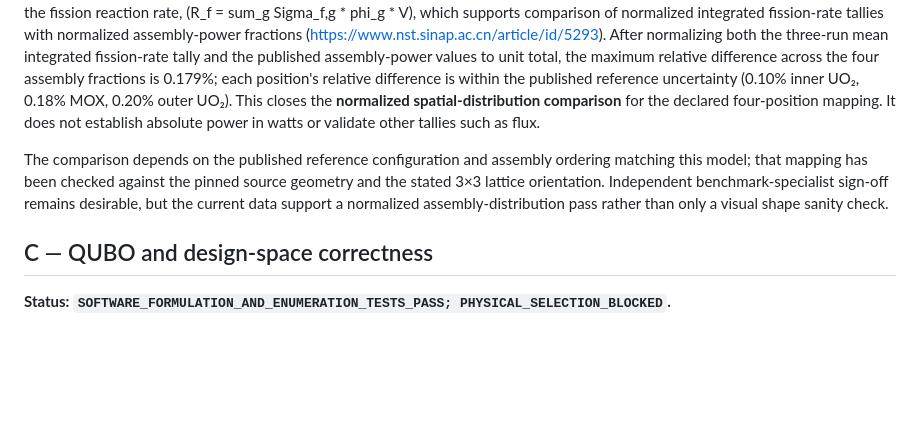
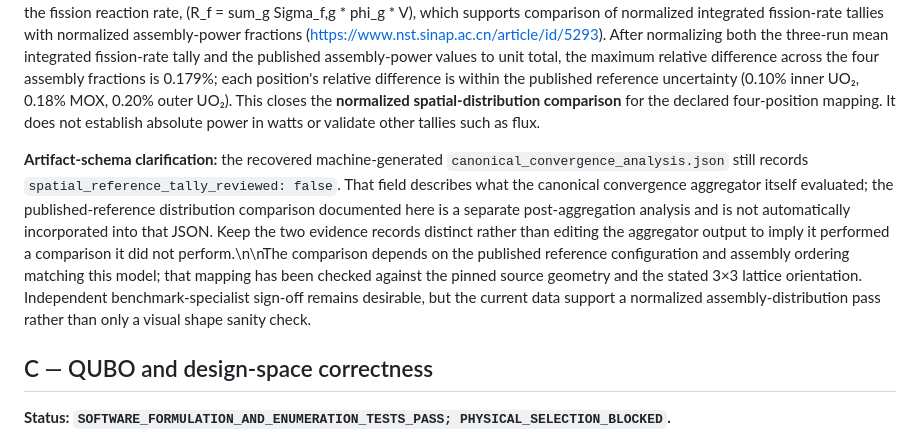
Before and after one commit to thenextw4ng/cb-pfr, a Markdown page: reports/CBPFR_A-G_EVIDENCE_CLOSEOUT_2026-10-12.md, the part around the change. Rendered like a GitHub page; blank space fills up the shorter version.

Commit message:
Clarify separate spatial-reference evidence versus convergence aggregator fields

```diff
--- a/reports/CBPFR_A-G_EVIDENCE_CLOSEOUT_2026-10-12.md
+++ b/reports/CBPFR_A-G_EVIDENCE_CLOSEOUT_2026-10-12.md
@@ -55,7 +55,7 @@ The reported assembly quantity is an integrated `fission` tally and the peaking
 
 A published 2-D C5G7 study reports reference assembly powers of 492.8 for the inner UO₂ assembly, 211.7 for each MOX assembly, and 139.8 for the outer UO₂ assembly (Frontiers in Energy Research, Table 1: https://www.frontiersin.org/journals/energy-research/articles/10.3389/fenrg.2020.00124/full). A separate C5G7 transport study explicitly defines normalized pin power from the fission reaction rate, (R_f = sum_g Sigma_f,g * phi_g * V), which supports comparison of normalized integrated fission-rate tallies with normalized assembly-power fractions (https://www.nst.sinap.ac.cn/article/id/5293). After normalizing both the three-run mean integrated fission-rate tally and the published assembly-power values to unit total, the maximum relative difference across the four assembly fractions is 0.179%; each position's relative difference is within the published reference uncertainty (0.10% inner UO₂, 0.18% MOX, 0.20% outer UO₂). This closes the **normalized spatial-distribution comparison** for the declared four-position mapping. It does not establish absolute power in watts or validate other tallies such as flux.
 
-The comparison depends on the published reference configuration and assembly ordering matching this model; that mapping has been checked against the pinned source geometry and the stated 3×3 lattice orientation. Independent benchmark-specialist sign-off remains desirable, but the current data support a normalized assembly-distribution pass rather than only a visual shape sanity check.
+**Artifact-schema clarification:** the recovered machine-generated `canonical_convergence_analysis.json` still records `spatial_reference_tally_reviewed: false`. That field describes what the canonical convergence aggregator itself evaluated; the published-reference distribution comparison documented here is a separate post-aggregation analysis and is not automatically incorporated into that JSON. Keep the two evidence records distinct rather than editing the aggregator output to imply it performed a comparison it did not perform.\n\nThe comparison depends on the published reference configuration and assembly ordering matching this model; that mapping has been checked against the pinned source geometry and the stated 3×3 lattice orientation. Independent benchmark-specialist sign-off remains desirable, but the current data support a normalized assembly-distribution pass rather than only a visual shape sanity check.
 
 ## C — QUBO and design-space correctness
 
```
